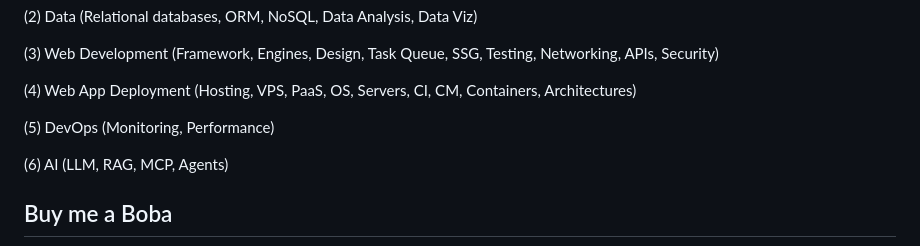
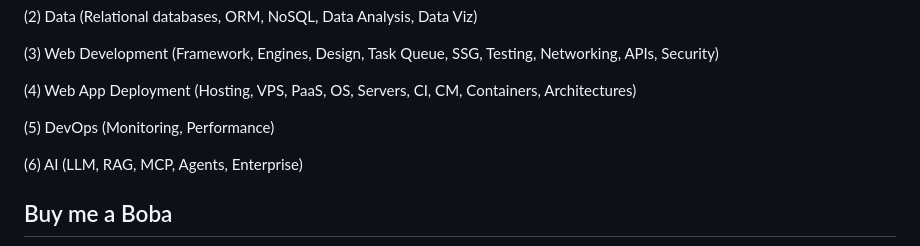
Before and after one commit to ninhnguyen01/Full_Stack_Python_Project, a Markdown page: README.md, the part around the change. Drawn GitHub-style.

```diff
--- a/README.md
+++ b/README.md
@@ -8,7 +8,7 @@
 <p>(3) Web Development (Framework, Engines, Design, Task Queue, SSG, Testing, Networking, APIs, Security)</p>
 <p>(4) Web App Deployment (Hosting, VPS, PaaS, OS, Servers, CI, CM, Containers, Architectures)</p>
 <p>(5) DevOps (Monitoring, Performance)</p>
-<p>(6) AI (LLM, RAG, MCP, Agents)</p>
+<p>(6) AI (LLM, RAG, MCP, Agents, Enterprise)</p>
 
 <h2>Buy me a Boba</h2>
 <img src="asset/qr-code.png" width=200 height=200>
```
